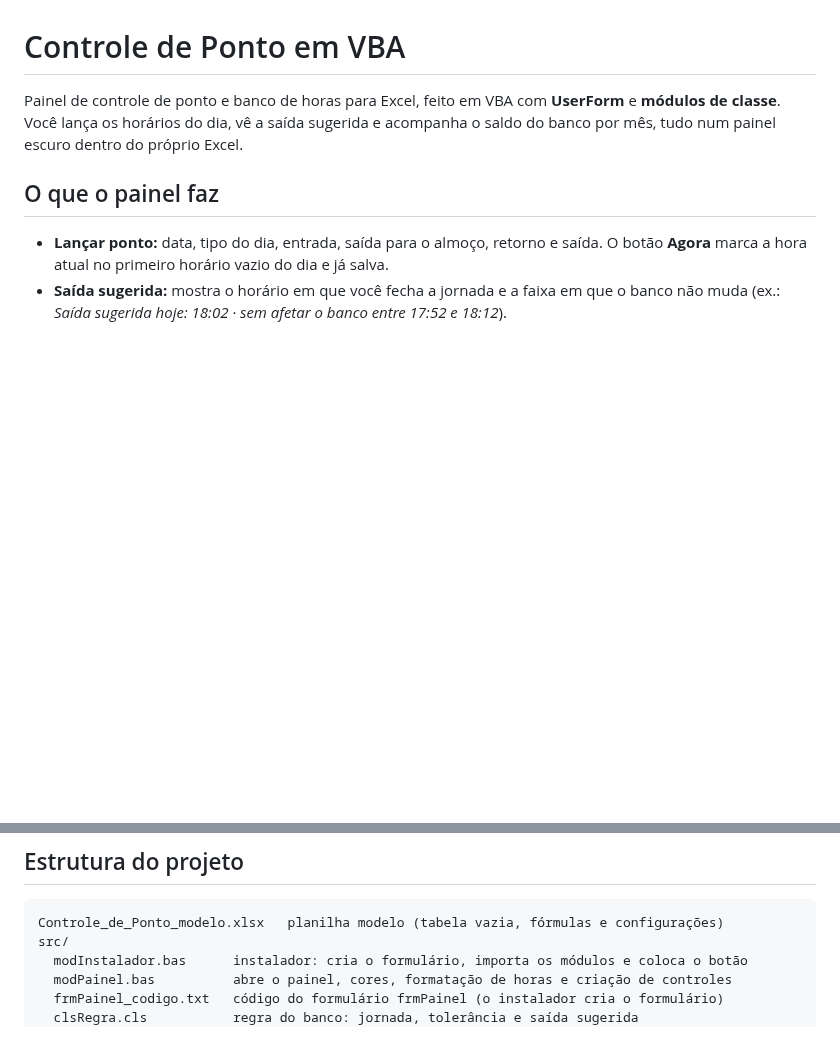
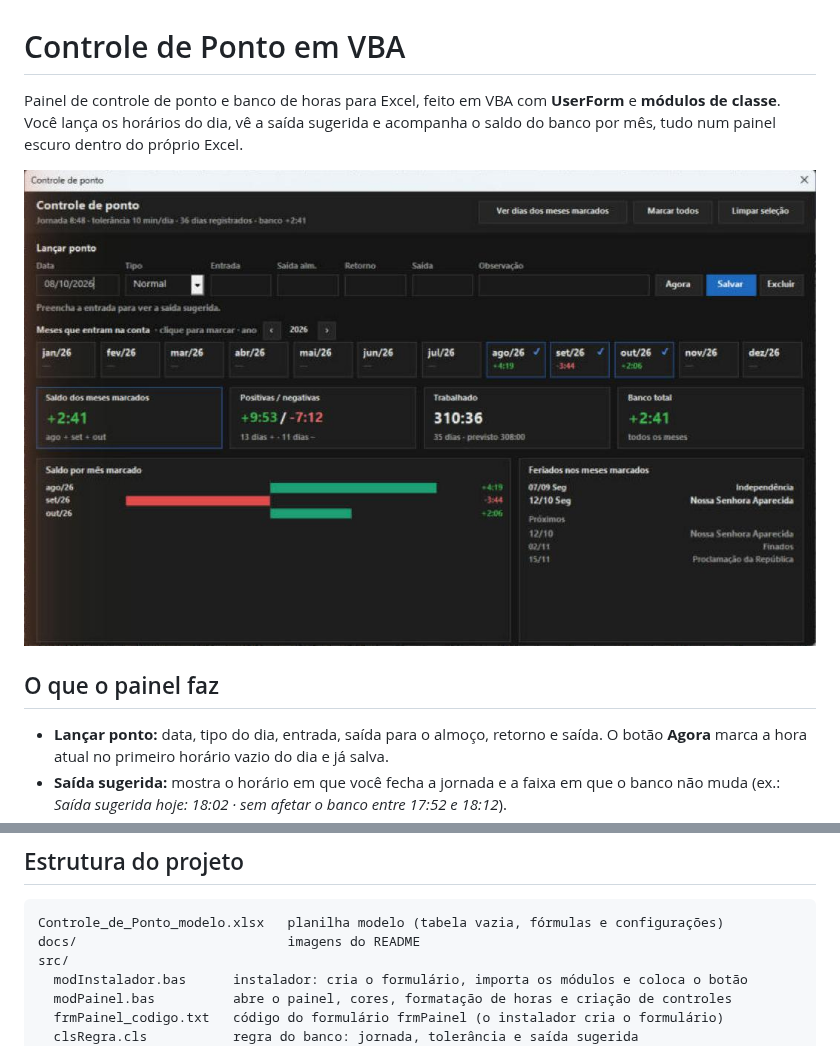
Before and after one commit to dvblim/controle-de-ponto-vba, a Markdown page: README.md, 2 parts joined by grey strips. Rendered like a GitHub page; pictures changed too: docs/painel.jpg (added); blank space fills up the shorter version.

Commit message:
Adiciona imagem do painel ao README
Co-Authored-By: Claude Opus 5.5 <noreply@anthropic.com>
Claude-Session: https://claude.ai/code/session_01W52wTGeqwfZmUn3J4EDQD4

````diff
--- a/README.md
+++ b/README.md
@@ -2,6 +2,8 @@
 
 Painel de controle de ponto e banco de horas para Excel, feito em VBA com **UserForm** e **módulos de classe**.
 Você lança os horários do dia, vê a saída sugerida e acompanha o saldo do banco por mês, tudo num painel escuro dentro do próprio Excel.
+
+![Painel do controle de ponto](docs/painel.jpg)
 
 ## O que o painel faz
 
@@ -68,6 +70,7 @@ Já tem uma planilha de ponto própria? O painel funciona com qualquer arquivo q
 
 ```
 Controle_de_Ponto_modelo.xlsx   planilha modelo (tabela vazia, fórmulas e configurações)
+docs/                           imagens do README
 src/
   modInstalador.bas      instalador: cria o formulário, importa os módulos e coloca o botão
   modPainel.bas          abre o painel, cores, formatação de horas e criação de controles
````
